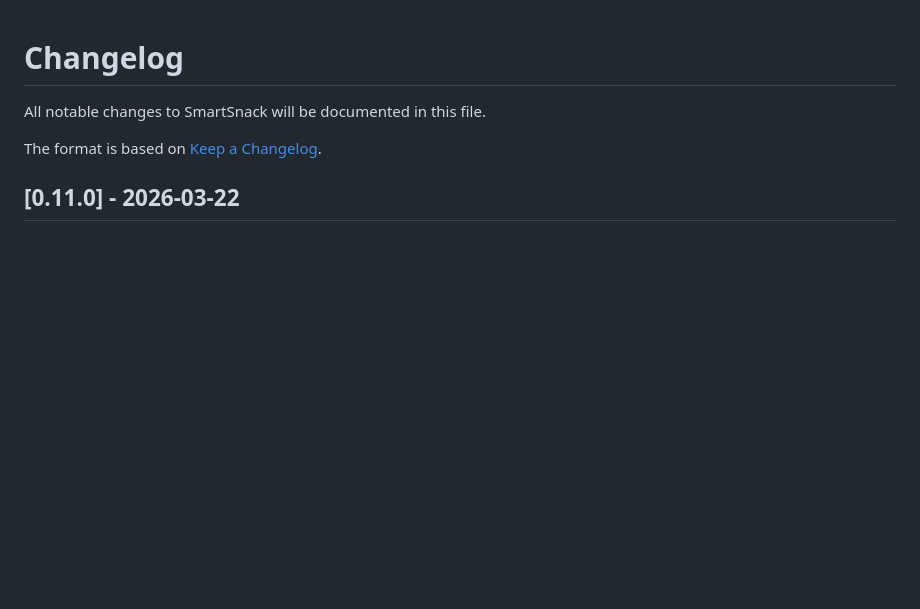
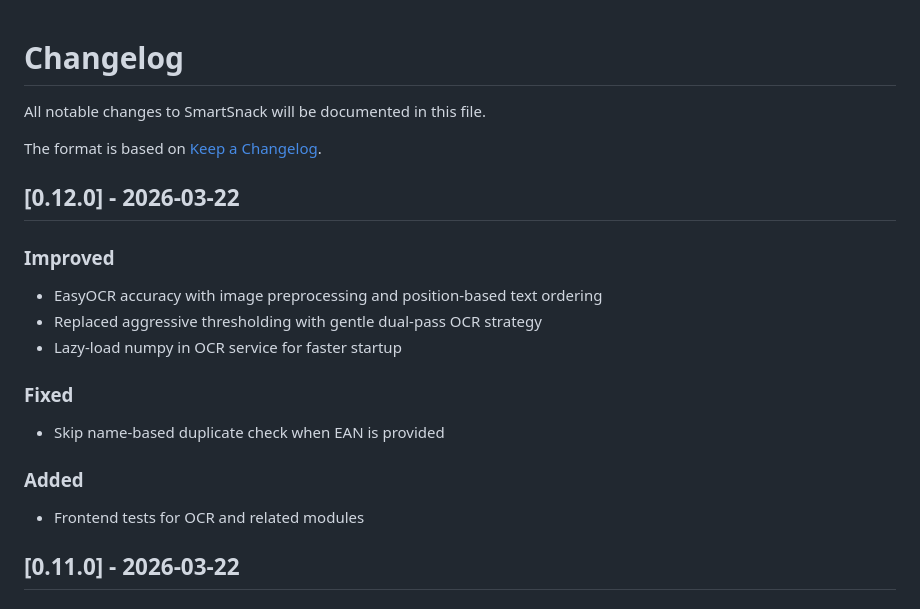
Before and after one commit to lilfire/smartsnack, a Markdown page: CHANGELOG.md, the part around the change. GitHub-like rendering; blank space fills up the shorter version.

Commit message:
Add v0.12.0 changelog entry
Co-Authored-By: Claude Opus 4.6 (1M context) <noreply@anthropic.com>

```diff
--- a/CHANGELOG.md
+++ b/CHANGELOG.md
@@ -3,6 +3,22 @@
 All notable changes to SmartSnack will be documented in this file.
 
 The format is based on [Keep a Changelog](https://keepachangelog.com/en/1.1.0/).
+
+## [0.12.0] - 2026-03-22
+
+### Improved
+
+- EasyOCR accuracy with image preprocessing and position-based text ordering
+- Replaced aggressive thresholding with gentle dual-pass OCR strategy
+- Lazy-load numpy in OCR service for faster startup
+
+### Fixed
+
+- Skip name-based duplicate check when EAN is provided
+
+### Added
+
+- Frontend tests for OCR and related modules
 
 ## [0.11.0] - 2026-03-22
 
```
